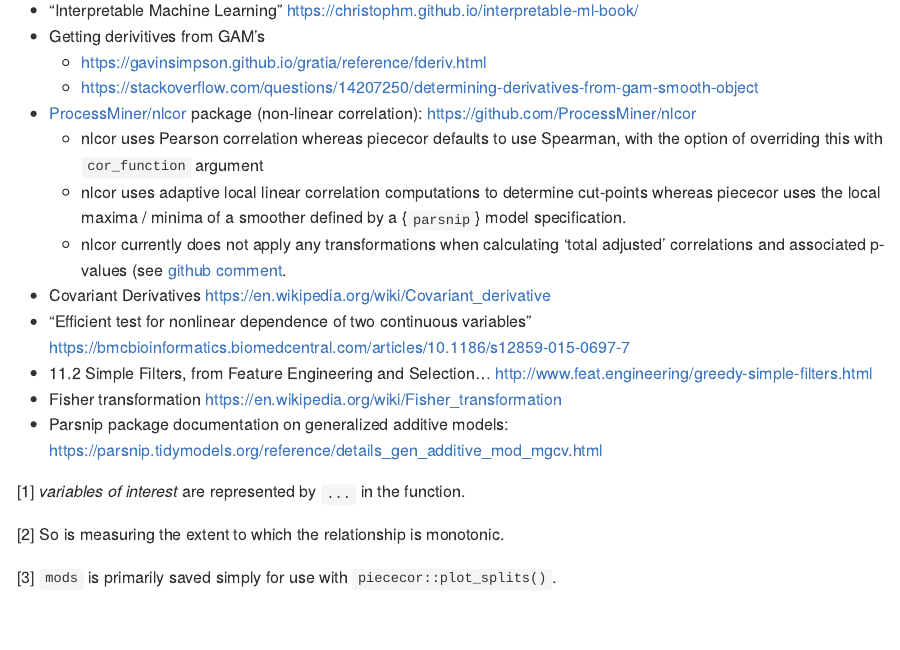
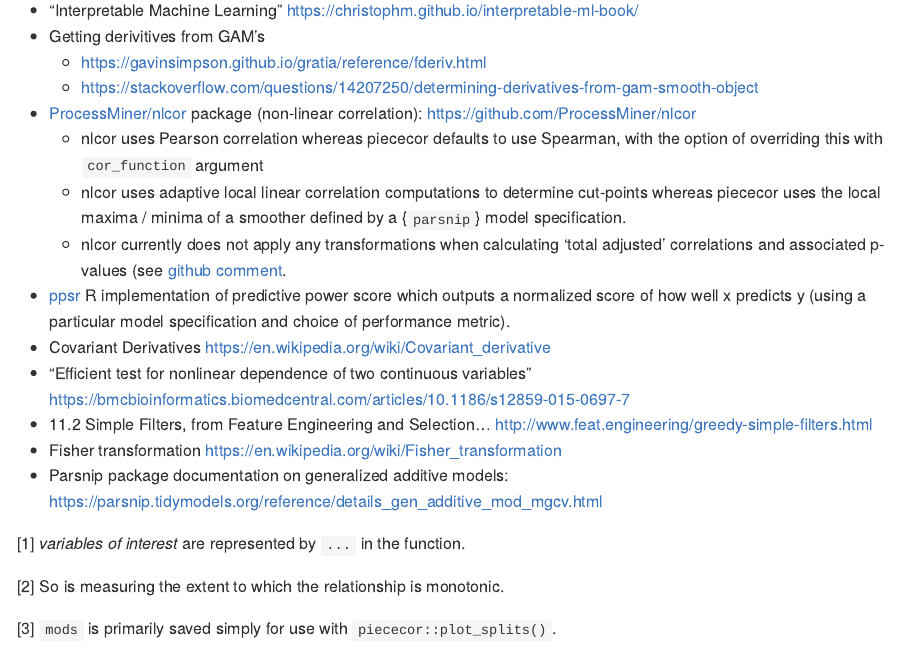
Before and after one commit to brshallo/piececor, an R Markdown document (README.Rmd): the page in a window 1100 px wide, from 7240 px down. The pictures show the output file README.md that the author committed with the source, drawn offline in the style of GitHub; badge pictures from the web are left out.

Commit message:
add ppsr to resources

```diff
--- a/README.Rmd
+++ b/README.Rmd
@@ -235,6 +235,7 @@ forests for high-dimensional data" https://core.ac.uk/download/pdf/216462194.pdf
     * nlcor uses Pearson correlation whereas piececor defaults to use Spearman, with the option of overriding this with `cor_function` argument
     * nlcor uses adaptive local linear correlation computations to determine cut-points whereas piececor uses the local maxima / minima of a smoother defined by a {`parsnip`} model specification.
     * nlcor currently does not apply any transformations when calculating 'total adjusted' correlations and associated p-values (see [github comment](https://github.com/ProcessMiner/nlcor/issues/15#issuecomment-928320054).
+* [ppsr](https://github.com/paulvanderlaken/ppsr) R implementation of predictive power score which outputs a normalized score of how well x predicts y (using a particular model specification and choice of performance metric).
 * Covariant Derivatives https://en.wikipedia.org/wiki/Covariant_derivative
 * "Efficient test for nonlinear dependence of two continuous variables" https://bmcbioinformatics.biomedcentral.com/articles/10.1186/s12859-015-0697-7
 * 11.2 Simple Filters, from Feature Engineering and Selection... http://www.feat.engineering/greedy-simple-filters.html
```
Also changed, not shown: README.md.
